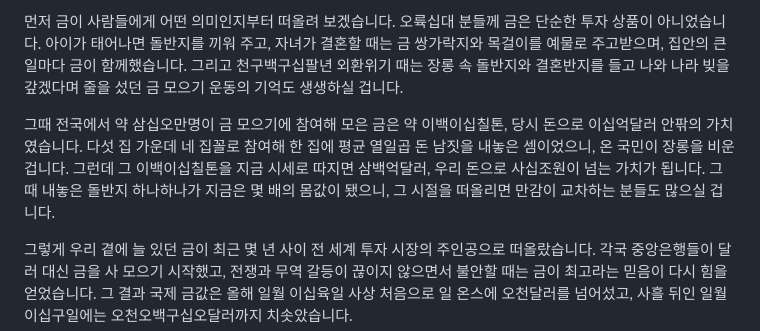
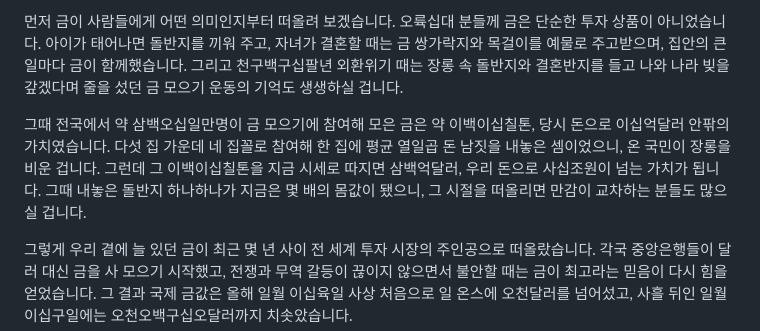
Before and after one commit to todaychs-create/-, a Markdown page: scripts/gold-price-drop-2026-script-tts.md, the part around the change. GitHub-like rendering.

Commit message:
금값 TTS본 351만명 읽기 오류 수정
Co-Authored-By: Claude Opus 5.5 <noreply@anthropic.com>
Claude-Session: https://claude.ai/code/session_01LhG4UhypjmqniPZmSFr25F

```diff
--- a/scripts/gold-price-drop-2026-script-tts.md
+++ b/scripts/gold-price-drop-2026-script-tts.md
@@ -12,7 +12,7 @@
 
 먼저 금이 사람들에게 어떤 의미인지부터 떠올려 보겠습니다. 오륙십대 분들께 금은 단순한 투자 상품이 아니었습니다. 아이가 태어나면 돌반지를 끼워 주고, 자녀가 결혼할 때는 금 쌍가락지와 목걸이를 예물로 주고받으며, 집안의 큰일마다 금이 함께했습니다. 그리고 천구백구십팔년 외환위기 때는 장롱 속 돌반지와 결혼반지를 들고 나와 나라 빚을 갚겠다며 줄을 섰던 금 모으기 운동의 기억도 생생하실 겁니다.
 
-그때 전국에서 약 삼십오만명이 금 모으기에 참여해 모은 금은 약 이백이십칠톤, 당시 돈으로 이십억달러 안팎의 가치였습니다. 다섯 집 가운데 네 집꼴로 참여해 한 집에 평균 열일곱 돈 남짓을 내놓은 셈이었으니, 온 국민이 장롱을 비운 겁니다. 그런데 그 이백이십칠톤을 지금 시세로 따지면 삼백억달러, 우리 돈으로 사십조원이 넘는 가치가 됩니다. 그때 내놓은 돌반지 하나하나가 지금은 몇 배의 몸값이 됐으니, 그 시절을 떠올리면 만감이 교차하는 분들도 많으실 겁니다.
+그때 전국에서 약 삼백오십일만명이 금 모으기에 참여해 모은 금은 약 이백이십칠톤, 당시 돈으로 이십억달러 안팎의 가치였습니다. 다섯 집 가운데 네 집꼴로 참여해 한 집에 평균 열일곱 돈 남짓을 내놓은 셈이었으니, 온 국민이 장롱을 비운 겁니다. 그런데 그 이백이십칠톤을 지금 시세로 따지면 삼백억달러, 우리 돈으로 사십조원이 넘는 가치가 됩니다. 그때 내놓은 돌반지 하나하나가 지금은 몇 배의 몸값이 됐으니, 그 시절을 떠올리면 만감이 교차하는 분들도 많으실 겁니다.
 
 그렇게 우리 곁에 늘 있던 금이 최근 몇 년 사이 전 세계 투자 시장의 주인공으로 떠올랐습니다. 각국 중앙은행들이 달러 대신 금을 사 모으기 시작했고, 전쟁과 무역 갈등이 끊이지 않으면서 불안할 때는 금이 최고라는 믿음이 다시 힘을 얻었습니다. 그 결과 국제 금값은 올해 일월 이십육일 사상 처음으로 일 온스에 오천달러를 넘어섰고, 사흘 뒤인 일월 이십구일에는 오천오백구십오달러까지 치솟았습니다.
 
```
